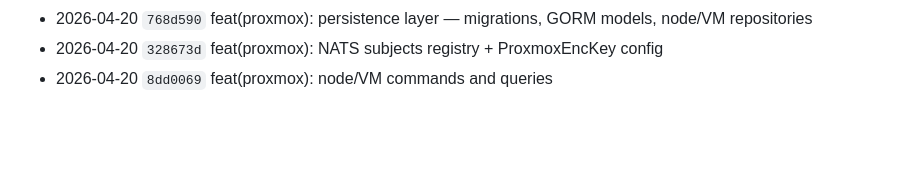
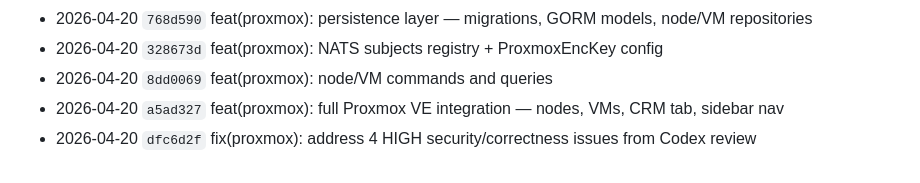
Before and after one commit to atvirokodosprendimai/vvs, a Markdown page: CHANGELOG.md, the part around the change. Rendered like a GitHub page; blank space fills up the shorter version.

Commit message:
chore: update CHANGELOG

```diff
--- a/CHANGELOG.md
+++ b/CHANGELOG.md
@@ -130,3 +130,5 @@
 - 2026-04-20 `768d590` feat(proxmox): persistence layer — migrations, GORM models, node/VM repositories
 - 2026-04-20 `328673d` feat(proxmox): NATS subjects registry + ProxmoxEncKey config
 - 2026-04-20 `8dd0069` feat(proxmox): node/VM commands and queries
+- 2026-04-20 `a5ad327` feat(proxmox): full Proxmox VE integration — nodes, VMs, CRM tab, sidebar nav
+- 2026-04-20 `dfc6d2f` fix(proxmox): address 4 HIGH security/correctness issues from Codex review
```
